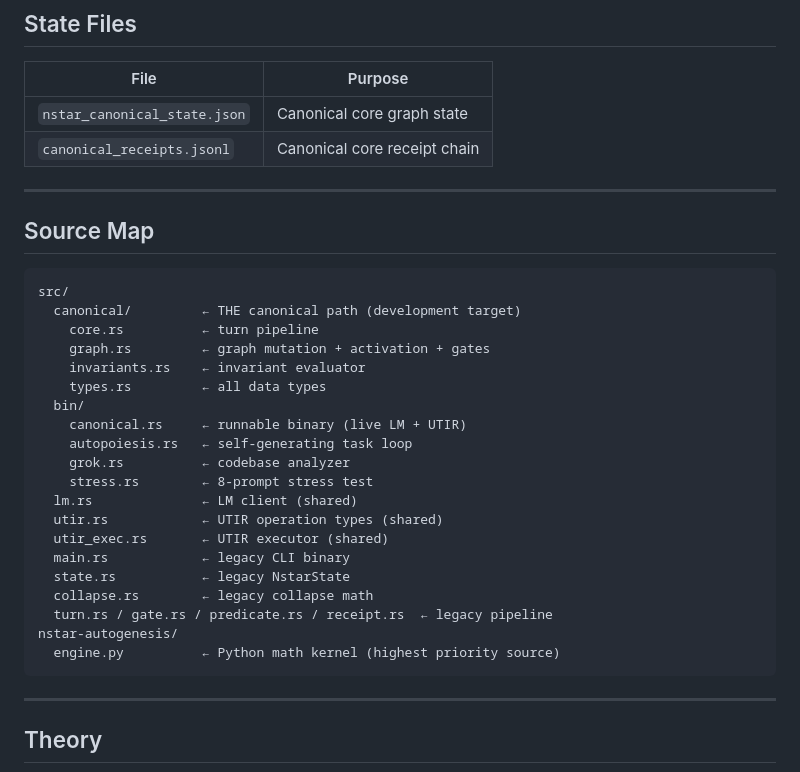
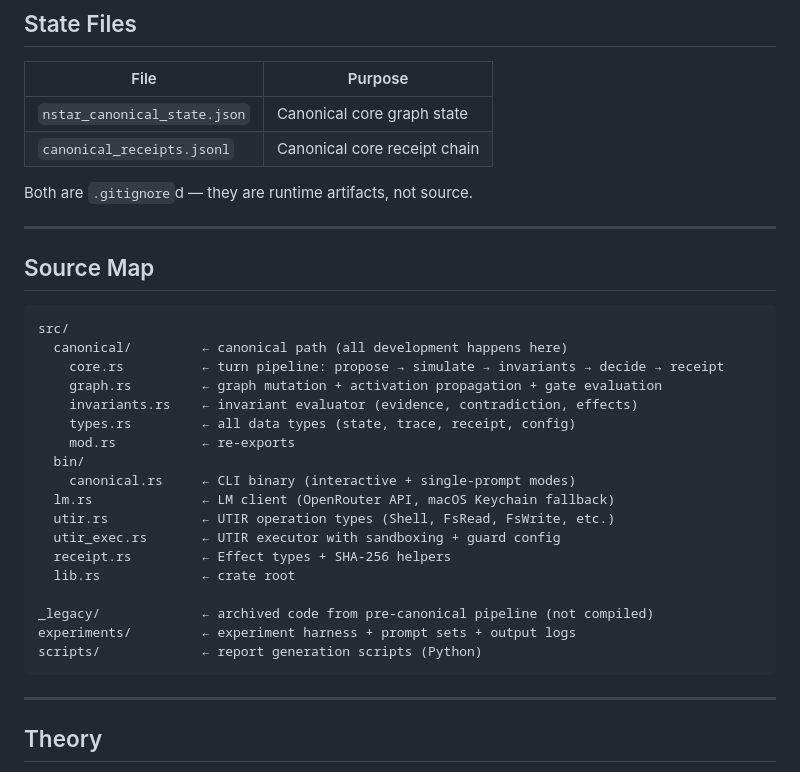
Before and after one commit to j-94/nstar-bit, a Markdown page: README.md, the part around one of its changes. Drawn GitHub-style.

````diff
--- a/README.md
+++ b/README.md
@@ -90,31 +88,31 @@ cargo test
 | `nstar_canonical_state.json` | Canonical core graph state |
 | `canonical_receipts.jsonl` | Canonical core receipt chain |
 
+Both are `.gitignore`d — they are runtime artifacts, not source.
+
 ---
 
 ## Source Map
 
 ```
 src/
-  canonical/         ← THE canonical path (development target)
-    core.rs          ← turn pipeline
-    graph.rs         ← graph mutation + activation + gates
-    invariants.rs    ← invariant evaluator
-    types.rs         ← all data types
+  canonical/         ← canonical path (all development happens here)
+    core.rs          ← turn pipeline: propose → simulate → invariants → decide → receipt
+    graph.rs         ← graph mutation + activation propagation + gate evaluation
+    invariants.rs    ← invariant evaluator (evidence, contradiction, effects)
+    types.rs         ← all data types (state, trace, receipt, config)
+    mod.rs           ← re-exports
   bin/
-    canonical.rs     ← runnable binary (live LM + UTIR)
-    autopoiesis.rs   ← self-generating task loop
-    grok.rs          ← codebase analyzer
-    stress.rs        ← 8-prompt stress test
-  lm.rs              ← LM client (shared)
-  utir.rs            ← UTIR operation types (shared)
-  utir_exec.rs       ← UTIR executor (shared)
-  main.rs            ← legacy CLI binary
-  state.rs           ← legacy NstarState
-  collapse.rs        ← legacy collapse math
-  turn.rs / gate.rs / predicate.rs / receipt.rs  ← legacy pipeline
-nstar-autogenesis/
-  engine.py          ← Python math kernel (highest priority source)
+    canonical.rs     ← CLI binary (interactive + single-prompt modes)
+  lm.rs              ← LM client (OpenRouter API, macOS Keychain fallback)
+  utir.rs            ← UTIR operation types (Shell, FsRead, FsWrite, etc.)
+  utir_exec.rs       ← UTIR executor with sandboxing + guard config
+  receipt.rs         ← Effect types + SHA-256 helpers
+  lib.rs             ← crate root
+
+_legacy/             ← archived code from pre-canonical pipeline (not compiled)
+experiments/         ← experiment harness + prompt sets + output logs
+scripts/             ← report generation scripts (Python)
 ```
 
 ---
````
Also changed, not shown: other parts of README.md (+35 -37 lines).
